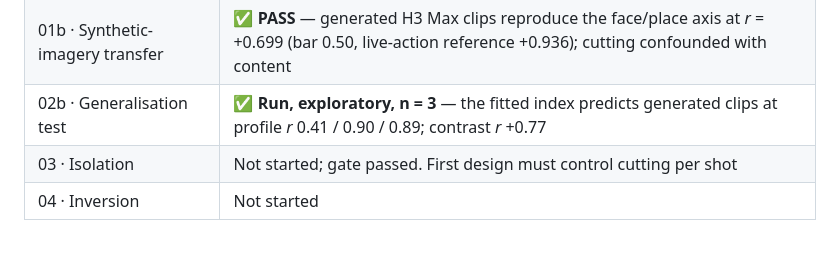
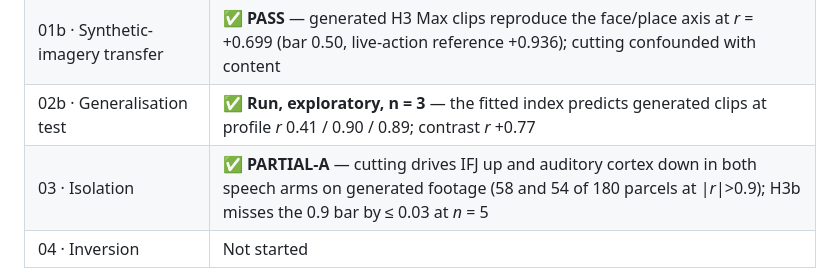
Before and after one commit to alecpacey/film-cognition-research, a Markdown page: research/PAPER.md, the part around the change. GitHub-like rendering; blank space fills up the shorter version.

Commit message:
Stage 03 status rows in PAPER section 9 and HANDOFF
Co-Authored-By: Claude Fable 5.1 <noreply@anthropic.com>
Claude-Session: https://claude.ai/code/session_01AuX8jB3DNDcwgwmx8dBQGK

```diff
--- a/research/PAPER.md
+++ b/research/PAPER.md
@@ -1255,7 +1255,7 @@ the thinnest margin in the study.
 | **02 · Index** | ✅ **Complete — PARTIAL.** Registered at `osf.io/dg7fe`; criterion 1 met, criterion 2 not met |
 | 01b · Synthetic-imagery transfer | ✅ **PASS** — generated H3 Max clips reproduce the face/place axis at *r* = +0.699 (bar 0.50, live-action reference +0.936); cutting confounded with content |
 | 02b · Generalisation test | ✅ **Run, exploratory, n = 3** — the fitted index predicts generated clips at profile *r* 0.41 / 0.90 / 0.89; contrast *r* +0.77 |
-| 03 · Isolation | Not started; gate passed. First design must control cutting per shot |
+| 03 · Isolation | ✅ **PARTIAL-A** — cutting drives IFJ up and auditory cortex down in both speech arms on generated footage (58 and 54 of 180 parcels at \|*r*\|>0.9); H3b misses the 0.9 bar by ≤ 0.03 at *n* = 5 |
 | 04 · Inversion | Not started |
 
 **Stage 02's PARTIAL verdict sets the agenda, and it points at stage 03 more sharply
```
Also changed, not shown: research/experiments/HANDOFF.md (+1 -1 lines).
